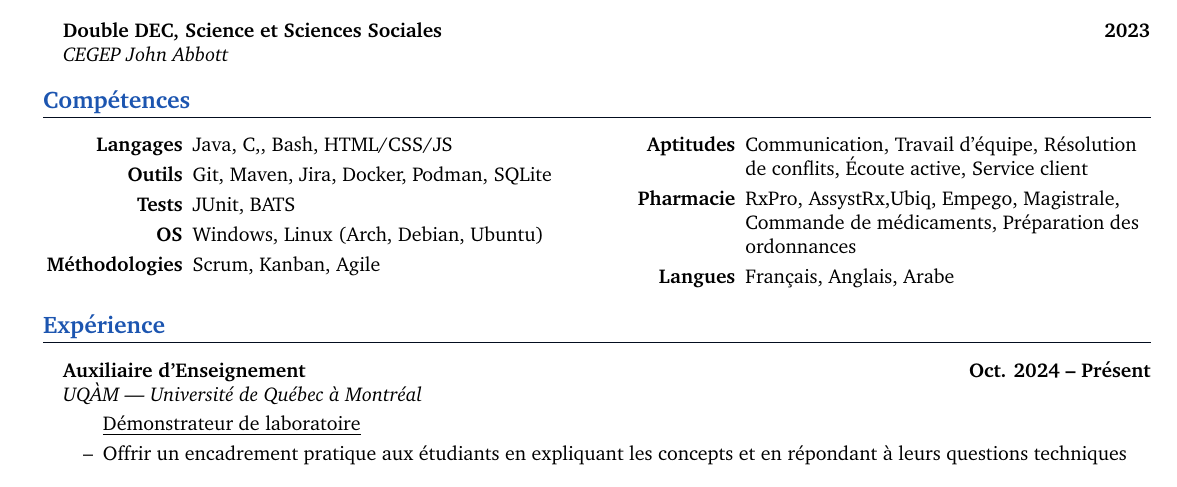
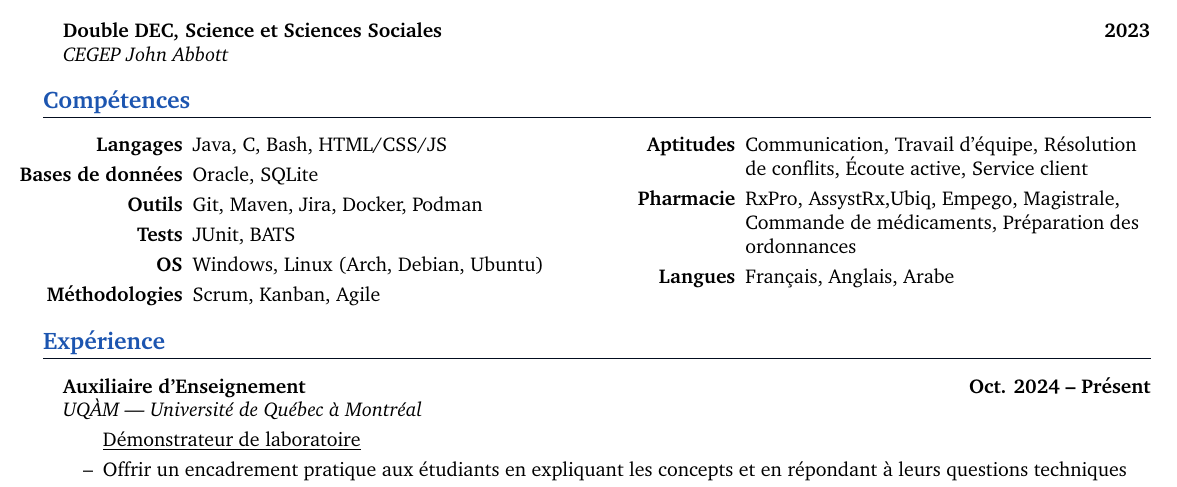
Before and after one commit to George-Fam/Resume, a LaTeX document (french-combinedexp.tex): part of page 1 of 2, cut so that both start at the same text. Compiled offline with pdfLaTeX.

Commit message:
Add SQL to CVs

```diff
--- a/french-combinedexp.tex
+++ b/french-combinedexp.tex
@@ -59,8 +59,9 @@
 
   \begin{multicols}{2}
     \begin{itemize}[itemsep=-2px, parsep=5pt, leftmargin=75pt]
-      \item[\textbf{Langages}] Java, C,, Bash, HTML/CSS/JS
-      \item[\textbf{Outils}] Git, Maven, Jira, Docker, Podman, SQLite
+      \item[\textbf{Langages}] Java, C, Bash, HTML/CSS/JS
+      \item[\textbf{Bases de données}] Oracle, SQLite
+      \item[\textbf{Outils}] Git, Maven, Jira, Docker, Podman
       \item[\textbf{Tests}] JUnit, BATS
       \item[\textbf{OS}]  Windows, Linux (Arch, Debian, Ubuntu)
       \item[\textbf{Méthodologies}]  Scrum, Kanban, Agile
```
Also changed, not shown: english-combinedexp.tex (+2 -1 lines), english.tex (+2 -1 lines), french.tex (+2 -1 lines).
